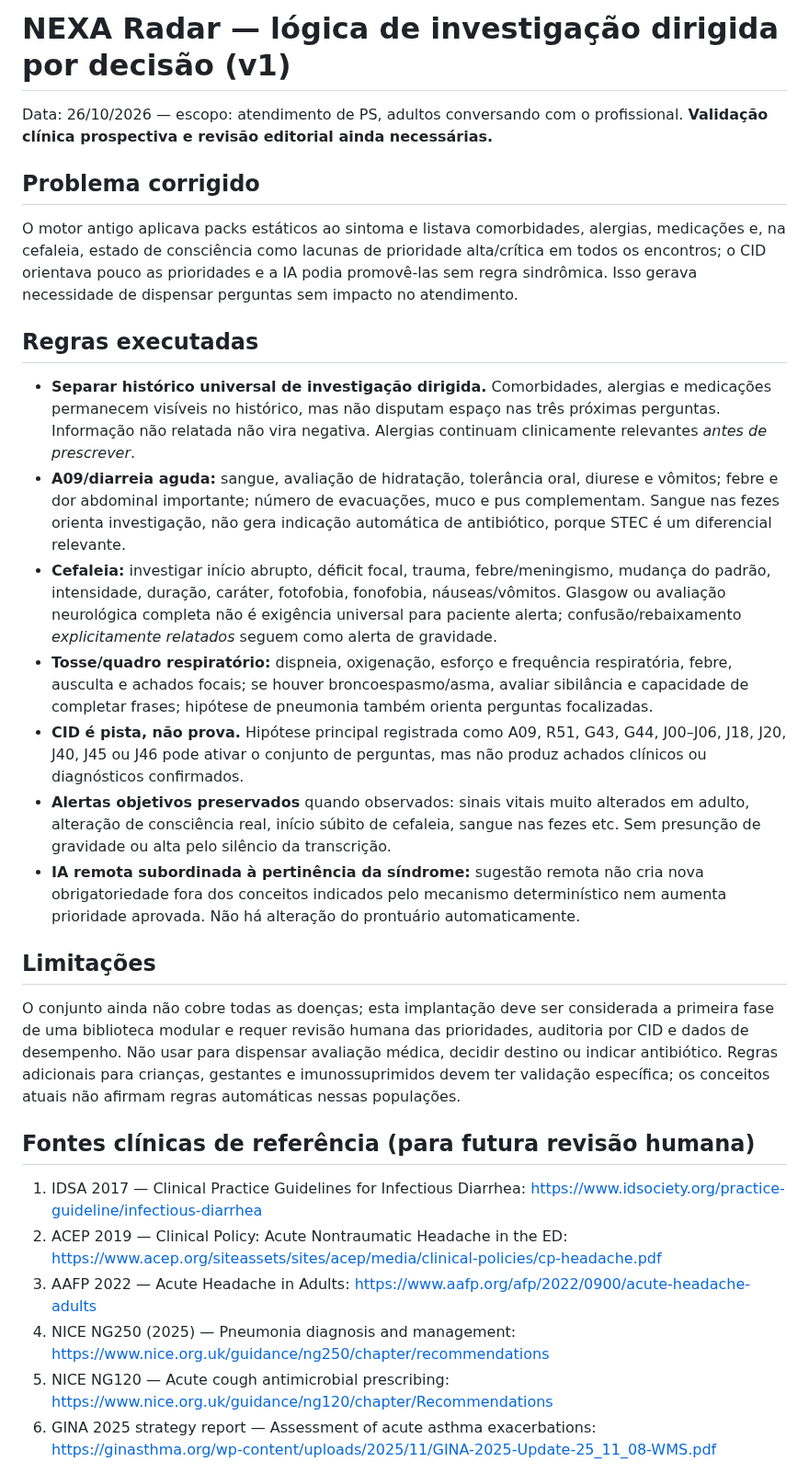
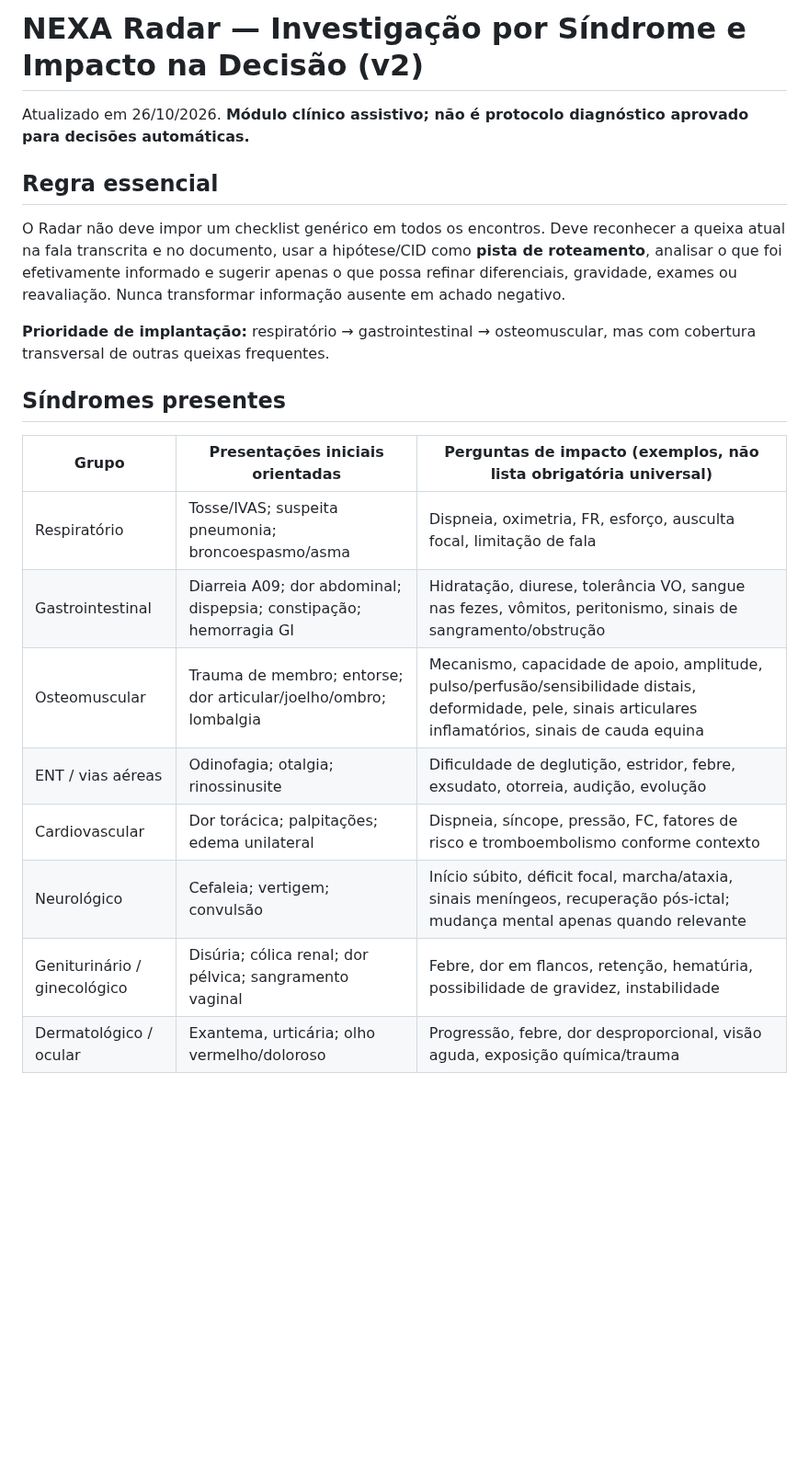
Before and after one commit to plantonistae-create/IAprontuario, a Markdown page: docs/radar-decision-oriented-triage-20261026.md, the part around one of its changes. Shown at 92% size. Rendered like a GitHub page; blank space fills up the shorter version.

Commit message:
docs(radar): document broad 8-system syndrome matrix, audit limits, sources and review gates

```diff
--- a/docs/radar-decision-oriented-triage-20261026.md
+++ b/docs/radar-decision-oriented-triage-20261026.md
@@ -1,26 +1,21 @@
-# NEXA Radar — lógica de investigação dirigida por decisão (v1)
-Data: 26/10/2026 — escopo: atendimento de PS, adultos conversando com o profissional. **Validação clínica prospectiva e revisão editorial ainda necessárias.**
+# NEXA Radar — Investigação por Síndrome e Impacto na Decisão (v2)
+Atualizado em 26/10/2026. **Módulo clínico assistivo; não é protocolo diagnóstico aprovado para decisões automáticas.**
 
-## Problema corrigido
-O motor antigo aplicava packs estáticos ao sintoma e listava comorbidades, alergias, medicações e, na cefaleia, estado de consciência como lacunas de prioridade alta/crítica em todos os encontros; o CID orientava pouco as prioridades e a IA podia promovê-las sem regra sindrômica. Isso gerava necessidade de dispensar perguntas sem impacto no atendimento.
+## Regra essencial
+O Radar não deve impor um checklist genérico em todos os encontros. Deve reconhecer a queixa atual na fala transcrita e no documento, usar a hipótese/CID como **pista de roteamento**, analisar o que foi efetivamente informado e sugerir apenas o que possa refinar diferenciais, gravidade, exames ou reavaliação. Nunca transformar informação ausente em achado negativo.
 
-## Regras executadas
-- **Separar histórico universal de investigação dirigida.** Comorbidades, alergias e medicações permanecem visíveis no histórico, mas não disputam espaço nas três próximas perguntas. Informação não relatada não vira negativa. Alergias continuam clinicamente relevantes *antes de prescrever*.
-- **A09/diarreia aguda:** sangue, avaliação de hidratação, tolerância oral, diurese e vômitos; febre e dor abdominal importante; número de evacuações, muco e pus complementam. Sangue nas fezes orienta investigação, não gera indicação automática de antibiótico, porque STEC é um diferencial relevante.
-- **Cefaleia:** investigar início abrupto, déficit focal, trauma, febre/meningismo, mudança do padrão, intensidade, duração, caráter, fotofobia, fonofobia, náuseas/vômitos. Glasgow ou avaliação neurológica completa não é exigência universal para paciente alerta; confusão/rebaixamento *explicitamente relatados* seguem como alerta de gravidade.
-- **Tosse/quadro respiratório:** dispneia, oxigenação, esforço e frequência respiratória, febre, ausculta e achados focais; se houver broncoespasmo/asma, avaliar sibilância e capacidade de completar frases; hipótese de pneumonia também orienta perguntas focalizadas.
-- **CID é pista, não prova.** Hipótese principal registrada como A09, R51, G43, G44, J00–J06, J18, J20, J40, J45 ou J46 pode ativar o conjunto de perguntas, mas não produz achados clínicos ou diagnósticos confirmados.
-- **Alertas objetivos preservados** quando observados: sinais vitais muito alterados em adulto, alteração de consciência real, início súbito de cefaleia, sangue nas fezes etc. Sem presunção de gravidade ou alta pelo silêncio da transcrição.
-- **IA remota subordinada à pertinência da síndrome:** sugestão remota não cria nova obrigatoriedade fora dos conceitos indicados pelo mecanismo determinístico nem aumenta prioridade aprovada. Não há alteração do prontuário automaticamente.
+**Prioridade de implantação:** respiratório → gastrointestinal → osteomuscular, mas com cobertura transversal de outras queixas frequentes.
 
-## Limitações
-O conjunto ainda não cobre todas as doenças; esta implantação deve ser considerada a primeira fase de uma biblioteca modular e requer revisão humana das prioridades, auditoria por CID e dados de desempenho. Não usar para dispensar avaliação médica, decidir destino ou indicar antibiótico. Regras adicionais para crianças, gestantes e imunossuprimidos devem ter validação específica; os conceitos atuais não afirmam regras automáticas nessas populações.
+## Síndromes presentes
 
-## Fontes clínicas de referência (para futura revisão humana)
-1. IDSA 2017 — Clinical Practice Guidelines for Infectious Diarrhea: https://www.idsociety.org/practice-guideline/infectious-diarrhea
-2. ACEP 2019 — Clinical Policy: Acute Nontraumatic Headache in the ED: https://www.acep.org/siteassets/sites/acep/media/clinical-policies/cp-headache.pdf
-3. AAFP 2022 — Acute Headache in Adults: https://www.aafp.org/afp/2022/0900/acute-headache-adults
-4. NICE NG250 (2025) — Pneumonia diagnosis and management: https://www.nice.org.uk/guidance/ng250/chapter/recommendations
-5. NICE NG120 — Acute cough antimicrobial prescribing: https://www.nice.org.uk/guidance/ng120/chapter/Recommendations
-6. GINA 2025 strategy report — Assessment of acute asthma exacerbations: https://ginasthma.org/wp-content/uploads/2025/11/GINA-2025-Update-25_11_08-WMS.pdf
+| Grupo | Presentações iniciais orientadas | Perguntas de impacto (exemplos, não lista obrigatória universal) |
+| --- | --- | --- |
+| Respiratório | Tosse/IVAS; suspeita pneumonia; broncoespasmo/asma | Dispneia, oximetria, FR, esforço, ausculta focal, limitação de fala |
+| Gastrointestinal | Diarreia A09; dor abdominal; dispepsia; constipação; hemorragia GI | Hidratação, diurese, tolerância VO, sangue nas fezes, vômitos, peritonismo, sinais de sangramento/obstrução |
+| Osteomuscular | Trauma de membro; entorse; dor articular/joelho/ombro; lombalgia | Mecanismo, capacidade de apoio, amplitude, pulso/perfusão/sensibilidade distais, deformidade, pele, sinais articulares inflamatórios, sinais de cauda equina |
+| ENT / vias aéreas | Odinofagia; otalgia; rinossinusite | Dificuldade de deglutição, estridor, febre, exsudato, otorreia, audição, evolução |
+| Cardiovascular | Dor torácica; palpitações; edema unilateral | Dispneia, síncope, pressão, FC, fatores de risco e tromboembolismo conforme contexto |
+| Neurológico | Cefaleia; vertigem; convulsão | Início súbito, déficit focal, marcha/ataxia, sinais meníngeos, recuperação pós-ictal; mudança mental apenas quando relevante |
+| Geniturinário / ginecológico | Disúria; cólica renal; dor pélvica; sangramento vaginal | Febre, dor em flancos, retenção, hematúria, possibilidade de gravidez, instabilidade |
+| Dermatológico / ocular | Exantema, urticária; olho vermelho/doloroso | Progressão, febre, dor desproporcional, visão aguda, exposição química/trauma |
 
```
Also changed, not shown: other parts of docs/radar-decision-oriented-triage-20261026.md (+29 -1 lines).
